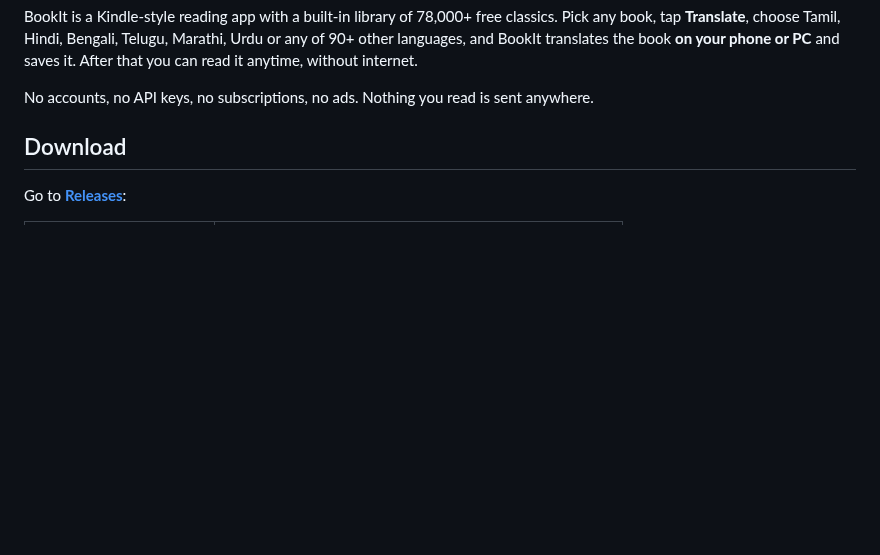
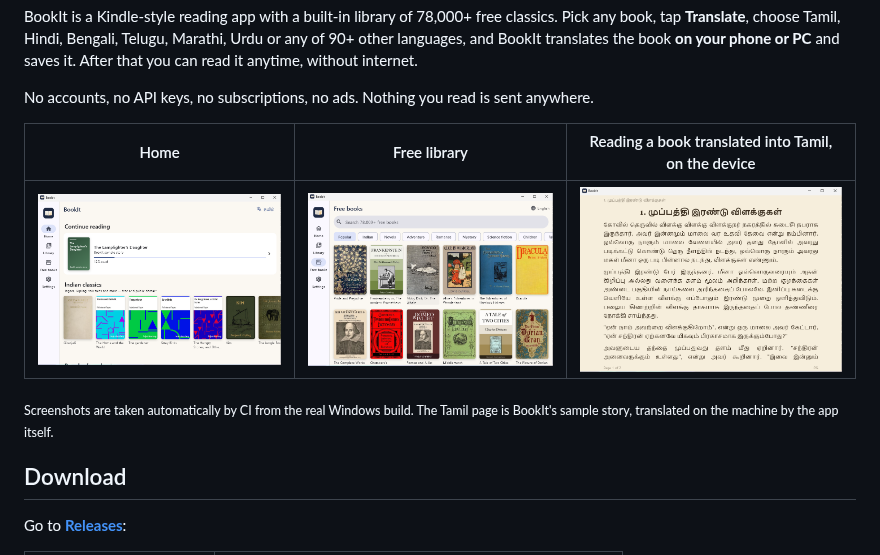
Before and after one commit to MohammedAnasAsif/BookIt, a Markdown page: README.md, the part around the change. Drawn GitHub-style; pictures changed too: docs/screenshots/home.png (added), docs/screenshots/reader-tamil.png (added), docs/screenshots/store.png (added); blank space fills up the shorter version.

Commit message:
README screenshots from the CI-built Windows app

```diff
--- a/README.md
+++ b/README.md
@@ -10,6 +10,12 @@ Android · Windows · 200 languages, including 20 Indian languages · works offl
 BookIt is a Kindle-style reading app with a built-in library of 78,000+ free classics. Pick any book, tap **Translate**, choose Tamil, Hindi, Bengali, Telugu, Marathi, Urdu or any of 90+ other languages, and BookIt translates the book **on your phone or PC** and saves it. After that you can read it anytime, without internet.
 
 No accounts, no API keys, no subscriptions, no ads. Nothing you read is sent anywhere.
+
+| Home | Free library | Reading a book translated into Tamil, on the device |
+| --- | --- | --- |
+| ![Home screen](docs/screenshots/home.png) | ![Free library](docs/screenshots/store.png) | ![Reader showing a Tamil translation](docs/screenshots/reader-tamil.png) |
+
+<sub>Screenshots are taken automatically by CI from the real Windows build. The Tamil page is BookIt's sample story, translated on the machine by the app itself.</sub>
 
 ## Download
 
```
